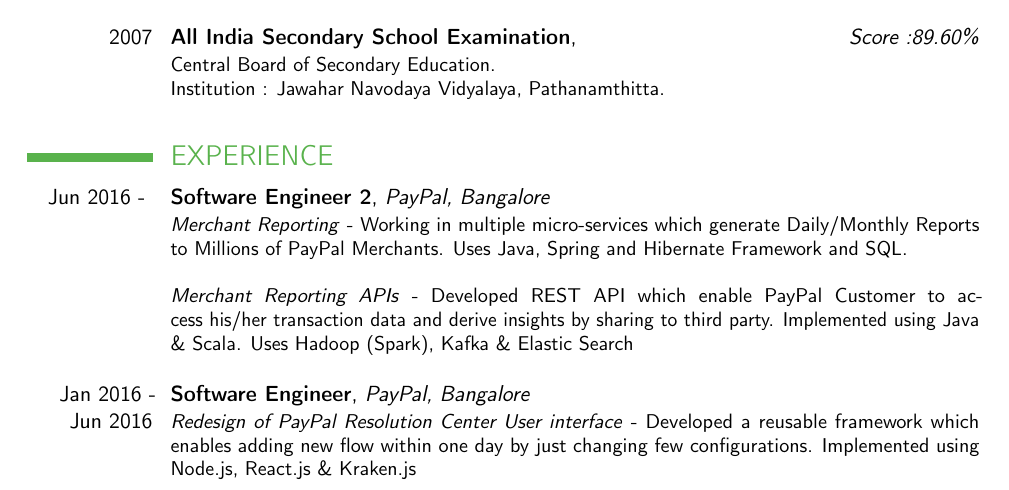
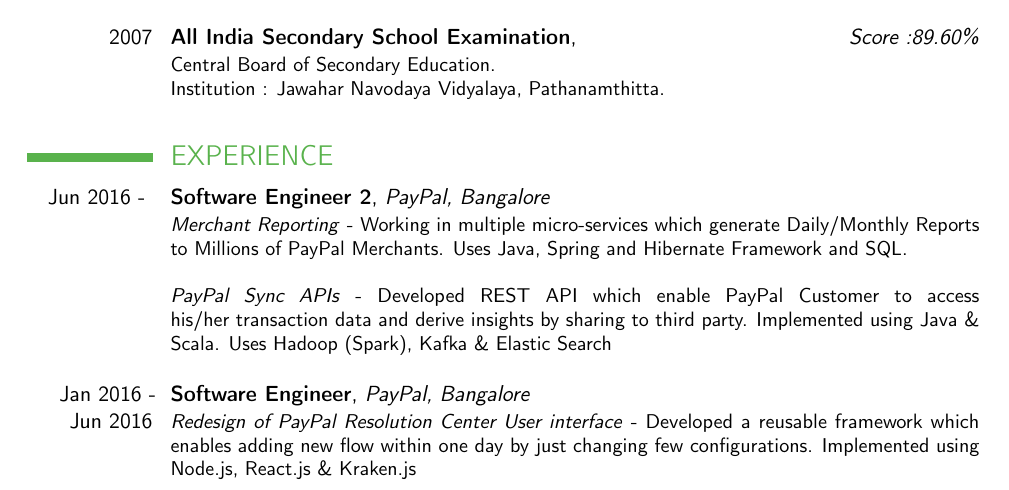
Before and after one commit to abilng/Resume, a LaTeX CV (abil_resume.tex): part of page 1 of 3, cut so that both start at the same text. Compiled offline with pdfLaTeX.

Commit message:
Update abil_resume.tex

```diff
--- a/abil_resume.tex
+++ b/abil_resume.tex
@@ -76,7 +76,7 @@
 \section{EXPERIENCE}
 
 \cventry{Jun 2016 - }{Software Engineer 2}{PayPal, Bangalore}{}{}
-{\textit{Merchant Reporting} - Working in multiple micro-services which generate Daily/Monthly Reports to Millions of PayPal Merchants. Uses Java, Spring and Hibernate Framework and SQL. \newline \newline \textit{Merchant Reporting APIs} - Developed REST API which enable PayPal Customer to access his/her transaction data and derive insights by sharing to third party. Implemented using Java \& Scala. Uses Hadoop (Spark), Kafka \& Elastic Search \newline}
+{\textit{Merchant Reporting} - Working in multiple micro-services which generate Daily/Monthly Reports to Millions of PayPal Merchants. Uses Java, Spring and Hibernate Framework and SQL. \newline \newline \textit{PayPal Sync APIs} - Developed REST API which enable PayPal Customer to access his/her transaction data and derive insights by sharing to third party. Implemented using Java \& Scala. Uses Hadoop (Spark), Kafka \& Elastic Search \newline}
 
 \cventry{Jan 2016 - Jun 2016}{Software Engineer}{PayPal, Bangalore}{}{}
 {\textit{Redesign of \textit{PayPal Resolution Center} User interface} - Developed a reusable framework which enables adding new flow within one day by just changing few configurations. Implemented using Node.js, React.js \& Kraken.js \newline}
```
